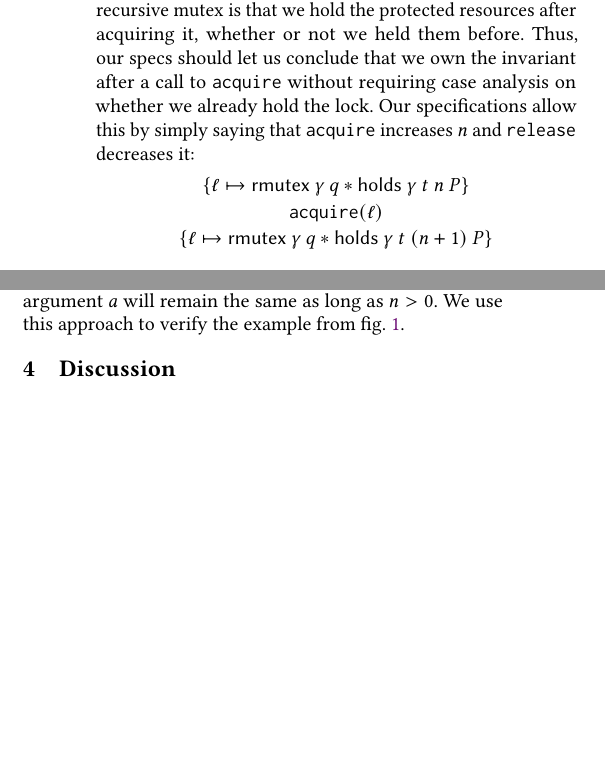
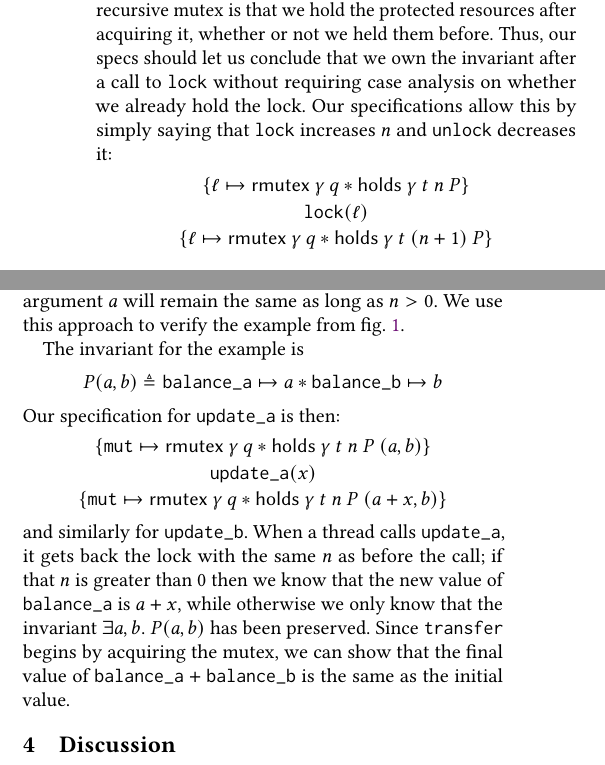
Before and after one commit to SkylabsAI/brick-libcpp, a LaTeX paper (papers/rocqpl-26/mutexes.tex): two parts of the columns of page 2 of 2 before the commit and two parts of the columns of page 2 of 3 after it, joined at a grey line, cut so that both start at the same text, the shorter picture padded with empty space. Compiled offline with pdfLaTeX.

Commit message:
sketch of example proof

```diff
--- a/papers/rocqpl-26/mutexes.tex
+++ b/papers/rocqpl-26/mutexes.tex
@@ -312,10 +312,10 @@ The mutual exclusion property is reflected by the fact that $\mathsf{holds}\ \ga
 Furthermore, it is vital that there is only one $\mathsf{holds}$ predicate per thread; otherwise, %I forget why this is important -- probably to do with borrowing
 . Thus, the $\mathsf{holds}$ predicate must also satisfy $\mathsf{holds}\ \gamma\ t\ n_1\ P \ast \mathsf{holds}\ \gamma\ t\ n_2\ P \vdash \mathsf{False}$. %other important details...
 
-From a programmer's perspective, the key feature of a recursive mutex is that we hold the protected resources after acquiring it, whether or not we held them before. Thus, our specs should let us conclude that we own the invariant after a call to \texttt{acquire} without requiring case analysis on whether we already hold the lock. Our specifications allow this by simply saying that \texttt{acquire} increases $n$ and \texttt{release} decreases it:
+From a programmer's perspective, the key feature of a recursive mutex is that we hold the protected resources after acquiring it, whether or not we held them before. Thus, our specs should let us conclude that we own the invariant after a call to \texttt{lock} without requiring case analysis on whether we already hold the lock. Our specifications allow this by simply saying that \texttt{lock} increases $n$ and \texttt{unlock} decreases it:
 \begin{mathpar}
 \{\ell \mapsto \mutexR\ \gamma\ q \ast \mathsf{holds}\ \gamma\ t\ n\ P\}\vspace{-.8em}\\ \vspace{-.8em}
-\texttt{acquire}(\ell)\\
+\texttt{lock}(\ell)\\
 \{\ell \mapsto \mutexR\ \gamma\ q \ast \mathsf{holds}\ \gamma\ t\ (n + 1)\ P\}
 
 \{\ell \mapsto \mutexR\ \gamma\ q \ast \mathsf{holds}\ \gamma\ t\ (n + 1)\ P\}\vspace{-.8em}\\ \vspace{-.8em}
@@ -336,3 +337,12 @@ Lock invariants are usually written with existentially quantified arguments: for
+The invariant for the example is \[P(a, b) \eqdef \verb!balance_a! \mapsto a \ast \verb!balance_b! \mapsto b\]
+
+\noindent Our specification for \verb!update_a! is then:
+\begin{mathpar}
+\{\verb!mut! \mapsto \mutexR\ \gamma\ q \ast \mathsf{holds}\ \gamma\ t\ n\ P\ (a, b)\}\vspace{-.8em}\\ \vspace{-.8em}
+\texttt{update\_a}(x)\\
+\{\verb!mut! \mapsto \mutexR\ \gamma\ q \ast \mathsf{holds}\ \gamma\ t\ n\ P\ (a + x, b)\}
+\end{mathpar}
+\noindent and similarly for \verb!update_b!. When a thread calls \verb!update_a!, it gets back the lock with the same $n$ as before the call; if that $n$ is greater than 0 then we know that the new value of \verb!balance_a! is $a + x$, while otherwise we only know that the invariant $\exists a, b.\ P(a, b)$ has been preserved. Since \verb!transfer! begins by acquiring the mutex, we can show that the final value of $\verb!balance_a! + \verb!balance_b!$ is the same as the initial value.
 
 \section{Discussion}
 Our recursive mutex specs let us ... We actually implement the specs by deriving them from more primitive \emph{logically atomic} specs and an associated invariant, but these details are entirely hidden from the client.
```
Also changed, not shown: papers/rocqpl-26/mutexes.tex (11 more changed lines).
